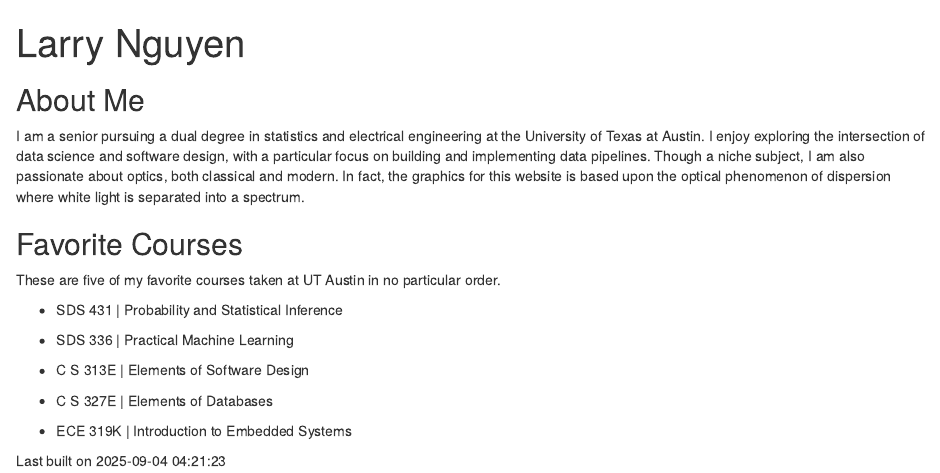
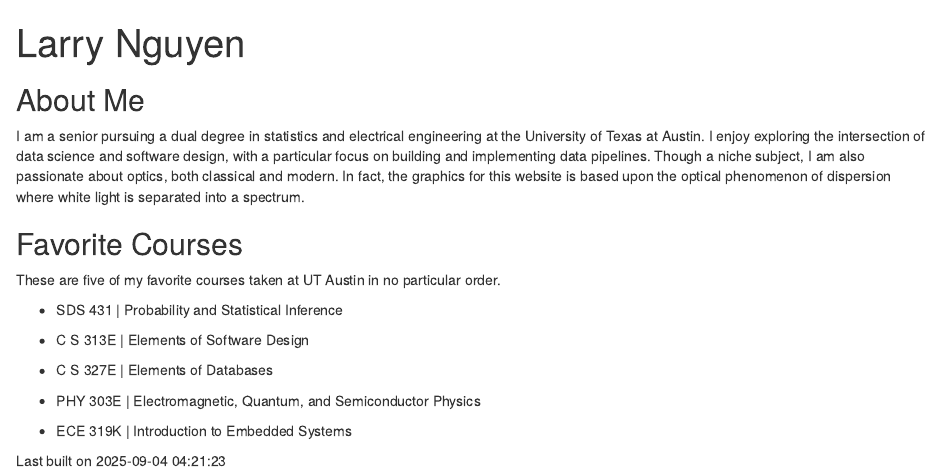
Before and after one commit to ln8232/SDS375-website, an R Markdown document (docs/index.Rmd): the page in a window 1100 px wide, from its top. Rendered offline with R 4.5, knitr and Pandoc, with nearby package versions; drawn as R Markdown's standard HTML page in place of the format the file asks for.

Commit message:
modified files

```diff
--- a/docs/index.Rmd
+++ b/docs/index.Rmd
@@ -11,18 +11,17 @@ output:
 ## About Me
 I am a senior pursuing a dual degree in statistics and electrical engineering at the University of Texas at Austin. I enjoy exploring the intersection of data science and software design, with a particular focus on building and implementing data pipelines. Though a niche subject, I am also passionate about optics, both classical and modern. In fact, the graphics for this website is based upon the optical phenomenon of dispersion where white light is separated into a spectrum.
 
-
 ## Favorite Courses
 These are five of my favorite courses taken at UT Austin in no particular order.
 
 - SDS 431 | Probability and Statistical Inference
 
-- SDS 336 | Practical Machine Learning
-
 - C S 313E | Elements of Software Design
 
 - C S 327E | Elements of Databases
 
+- PHY 303E | Electromagnetic, Quantum, and Semiconductor Physics
+
 - ECE 319K | Introduction to Embedded Systems
 
 Last built on `r Sys.time()`
```
Also changed, not shown: 1 other file.
